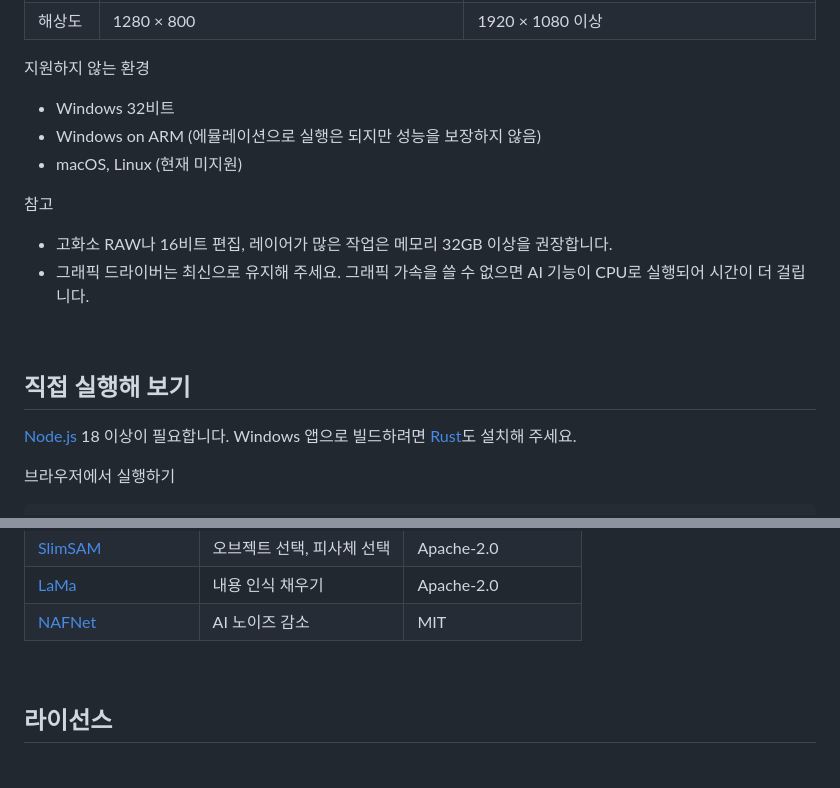
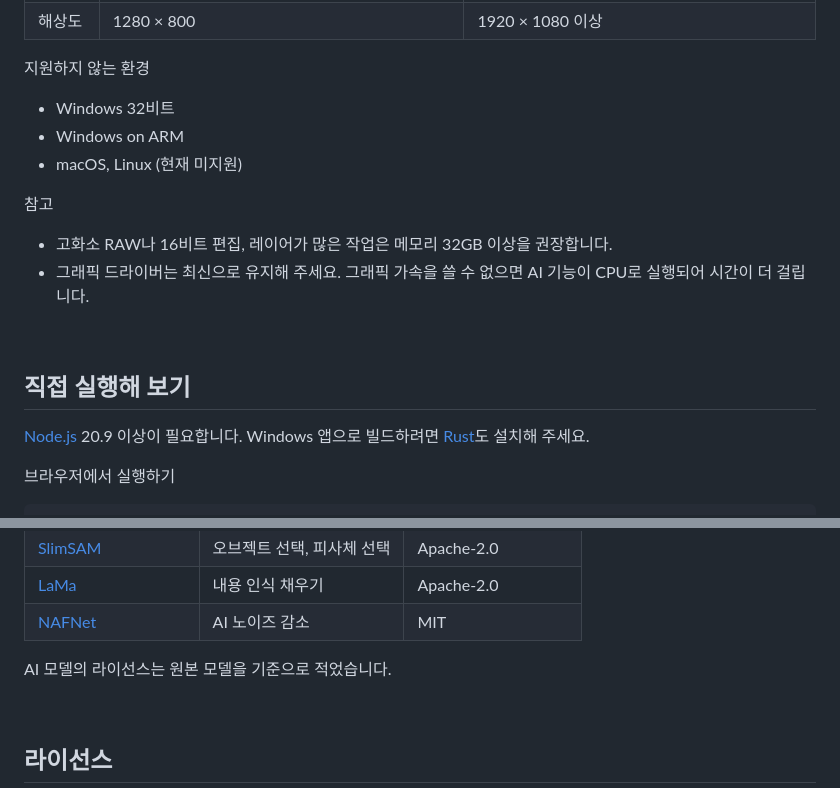
Before and after one commit to Crowtit517/Limn_Photo, a Markdown page: README.md, 2 parts joined by grey strips. Rendered like a GitHub page; blank space fills up the shorter version.

Commit message:
README: Node.js 요구 버전, ARM 표기, 모델 라이선스 기준 바로잡기
Co-Authored-By: Claude Opus 5.5 <noreply@anthropic.com>

````diff
--- a/README.md
+++ b/README.md
@@ -86,7 +86,7 @@ PSD 열기와 저장, 카메라 RAW 파일 열기, 16비트 편집을 지원합
 
 지원하지 않는 환경
 - Windows 32비트
-- Windows on ARM (에뮬레이션으로 실행은 되지만 성능을 보장하지 않음)
+- Windows on ARM
 - macOS, Linux (현재 미지원)
 
 참고
@@ -97,7 +97,7 @@ PSD 열기와 저장, 카메라 RAW 파일 열기, 16비트 편집을 지원합
 
 ## 직접 실행해 보기
 
-[Node.js](https://nodejs.org/) 18 이상이 필요합니다. Windows 앱으로 빌드하려면 [Rust](https://www.rust-lang.org/tools/install)도 설치해 주세요.
+[Node.js](https://nodejs.org/) 20.9 이상이 필요합니다. Windows 앱으로 빌드하려면 [Rust](https://www.rust-lang.org/tools/install)도 설치해 주세요.
 
 브라우저에서 실행하기
 ```bash
@@ -174,6 +174,8 @@ Limn은 [miniPaint](https://github.com/viliusle/miniPaint)(MIT)를 바탕으로
 | [LaMa](https://github.com/advimman/lama) | 내용 인식 채우기 | Apache-2.0 |
 | [NAFNet](https://github.com/megvii-research/NAFNet) | AI 노이즈 감소 | MIT |
 
+AI 모델의 라이선스는 원본 모델을 기준으로 적었습니다.
+
 <br>
 
 ## 라이선스
````
